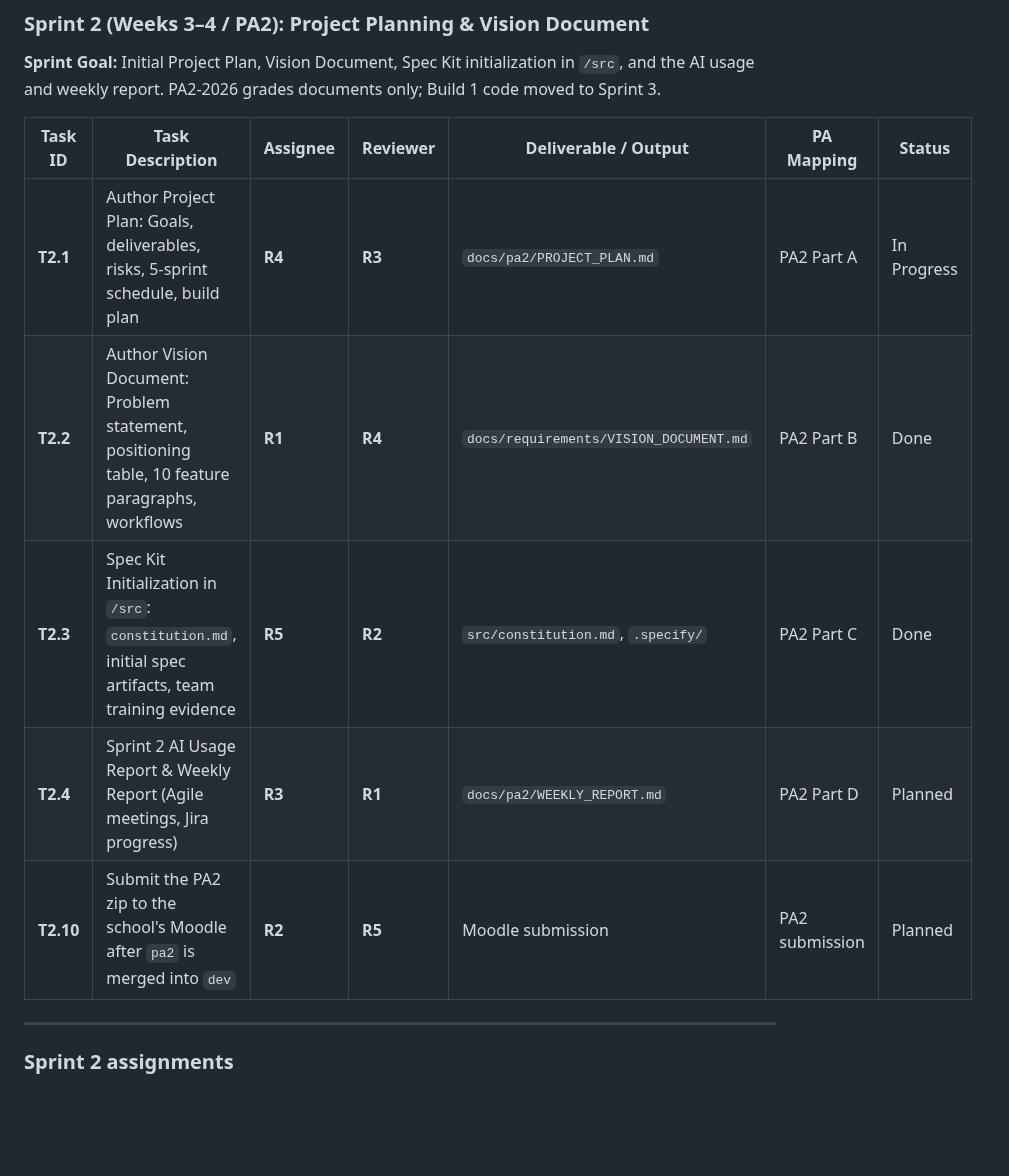
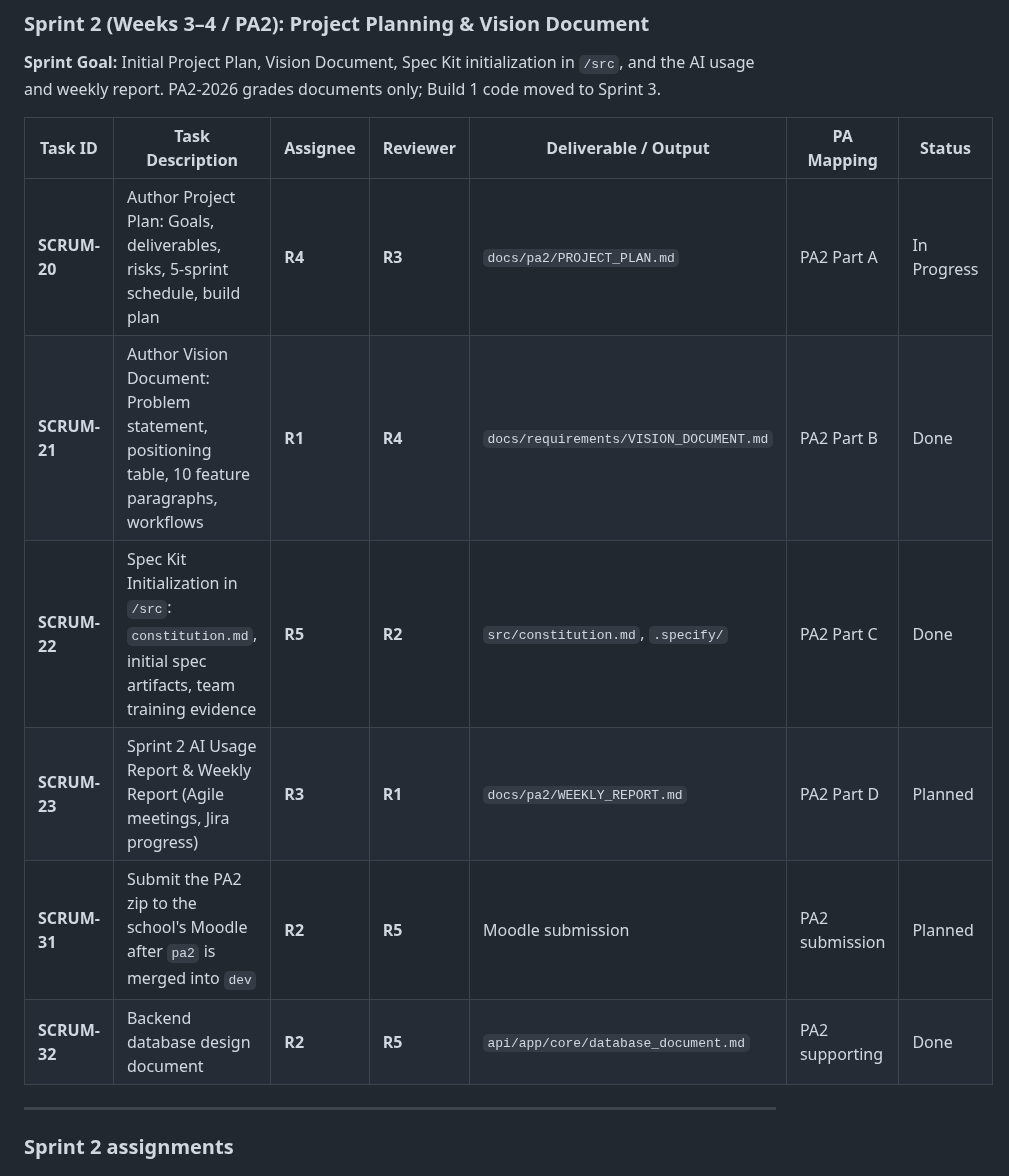
Before and after one commit to nguyendinhthienloc/DebateSpeak, a Markdown page: docs/management/SPRINT_TASKS.md, the part around one of its changes. Rendered like a GitHub page; blank space fills up the shorter version.

Commit message:
docs(sprint): replace T-numbers with Jira keys in sprint tasks and add SCRUM-32

```diff
--- a/docs/management/SPRINT_TASKS.md
+++ b/docs/management/SPRINT_TASKS.md
@@ -49,11 +49,12 @@
 
 | Task ID | Task Description | Assignee | Reviewer | Deliverable / Output | PA Mapping | Status |
 |---|---|---|---|---|---|---|
-| **T2.1** | Author Project Plan: Goals, deliverables, risks, 5-sprint schedule, build plan | **R4** | **R3** | `docs/pa2/PROJECT_PLAN.md` | PA2 Part A | In Progress |
-| **T2.2** | Author Vision Document: Problem statement, positioning table, 10 feature paragraphs, workflows | **R1** | **R4** | `docs/requirements/VISION_DOCUMENT.md` | PA2 Part B | Done |
-| **T2.3** | Spec Kit Initialization in `/src`: `constitution.md`, initial spec artifacts, team training evidence | **R5** | **R2** | `src/constitution.md`, `.specify/` | PA2 Part C | Done |
-| **T2.4** | Sprint 2 AI Usage Report & Weekly Report (Agile meetings, Jira progress) | **R3** | **R1** | `docs/pa2/WEEKLY_REPORT.md` | PA2 Part D | Planned |
-| **T2.10** | Submit the PA2 zip to the school's Moodle after `pa2` is merged into `dev` | **R2** | **R5** | Moodle submission | PA2 submission | Planned |
+| **SCRUM-20** | Author Project Plan: Goals, deliverables, risks, 5-sprint schedule, build plan | **R4** | **R3** | `docs/pa2/PROJECT_PLAN.md` | PA2 Part A | In Progress |
+| **SCRUM-21** | Author Vision Document: Problem statement, positioning table, 10 feature paragraphs, workflows | **R1** | **R4** | `docs/requirements/VISION_DOCUMENT.md` | PA2 Part B | Done |
+| **SCRUM-22** | Spec Kit Initialization in `/src`: `constitution.md`, initial spec artifacts, team training evidence | **R5** | **R2** | `src/constitution.md`, `.specify/` | PA2 Part C | Done |
+| **SCRUM-23** | Sprint 2 AI Usage Report & Weekly Report (Agile meetings, Jira progress) | **R3** | **R1** | `docs/pa2/WEEKLY_REPORT.md` | PA2 Part D | Planned |
+| **SCRUM-31** | Submit the PA2 zip to the school's Moodle after `pa2` is merged into `dev` | **R2** | **R5** | Moodle submission | PA2 submission | Planned |
+| **SCRUM-32** | Backend database design document | **R2** | **R5** | `api/app/core/database_document.md` | PA2 supporting | Done |
 
 ---
 
```
Also changed, not shown: other parts of docs/management/SPRINT_TASKS.md (+10 -10 lines).
